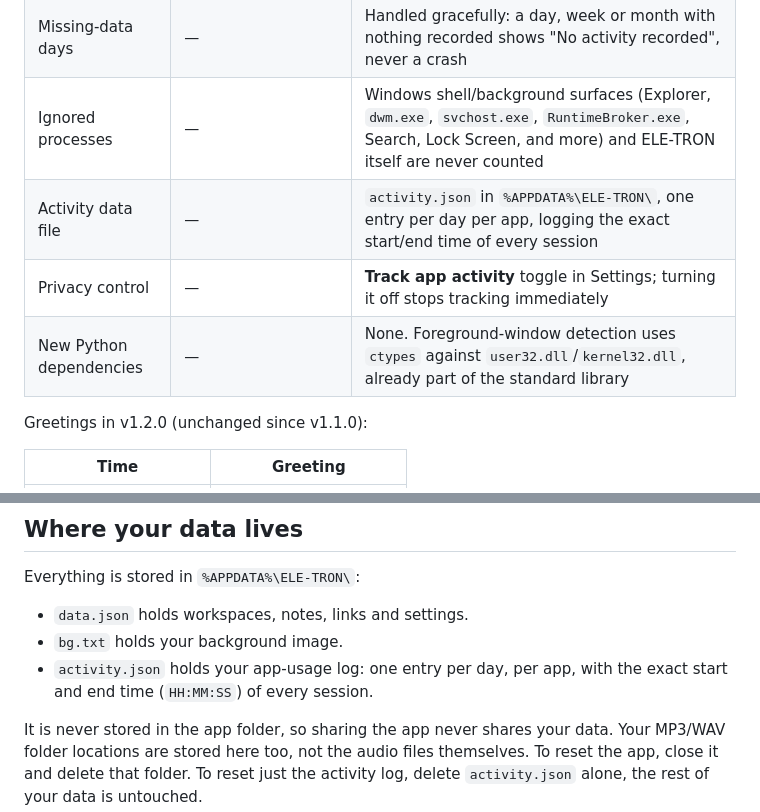
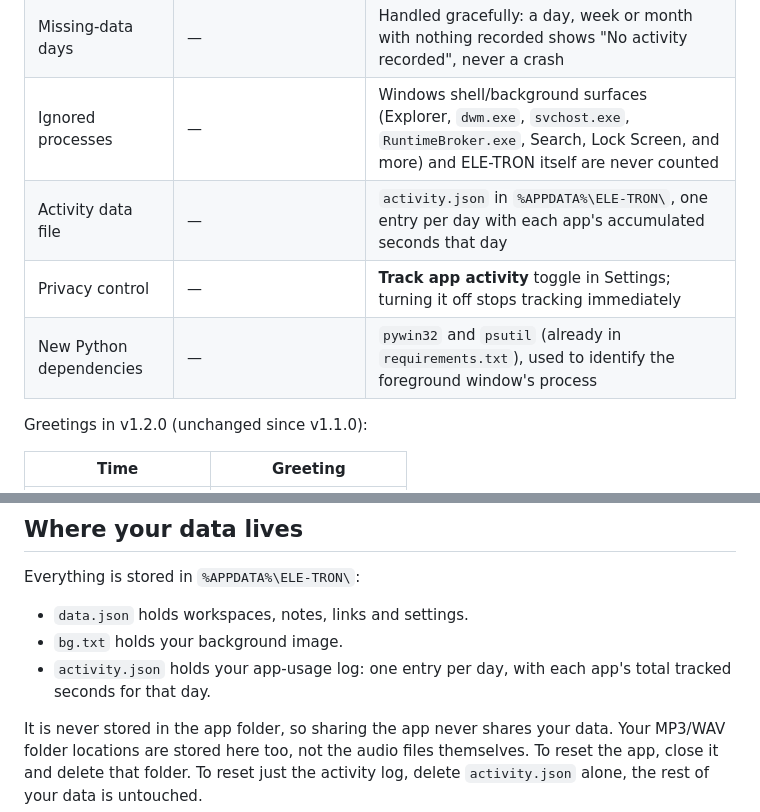
Before and after one commit to aefxcharlie/ELE-TRON, a Markdown page: README.md, 2 parts joined by grey strips. Rendered like a GitHub page.

```diff
--- a/README.md
+++ b/README.md
@@ -48,9 +48,9 @@ Comparison between [v1.1.0](https://github.com/aefxcharlie/ELE-TRON/releases/tag
 | Activity trends | — | Graphs for **7 days**, **30 days**, **6 months** and **1 year**, each with a daily average and a top-apps breakdown |
 | Missing-data days | — | Handled gracefully: a day, week or month with nothing recorded shows "No activity recorded", never a crash |
 | Ignored processes | — | Windows shell/background surfaces (Explorer, `dwm.exe`, `svchost.exe`, `RuntimeBroker.exe`, Search, Lock Screen, and more) and ELE-TRON itself are never counted |
-| Activity data file | — | `activity.json` in `%APPDATA%\ELE-TRON\`, one entry per day per app, logging the exact start/end time of every session |
+| Activity data file | — | `activity.json` in `%APPDATA%\ELE-TRON\`, one entry per day with each app's accumulated seconds that day |
 | Privacy control | — | **Track app activity** toggle in Settings; turning it off stops tracking immediately |
-| New Python dependencies | — | None. Foreground-window detection uses `ctypes` against `user32.dll`/`kernel32.dll`, already part of the standard library |
+| New Python dependencies | — | `pywin32` and `psutil` (already in `requirements.txt`), used to identify the foreground window's process |
 
 Greetings in v1.2.0 (unchanged since v1.1.0):
 
@@ -179,7 +179,7 @@ Everything is stored in `%APPDATA%\ELE-TRON\`:
 
 - `data.json` holds workspaces, notes, links and settings.
 - `bg.txt` holds your background image.
-- `activity.json` holds your app-usage log: one entry per day, per app, with the exact start and end time (`HH:MM:SS`) of every session.
+- `activity.json` holds your app-usage log: one entry per day, with each app's total tracked seconds for that day.
 
 It is never stored in the app folder, so sharing the app never shares your data. Your MP3/WAV folder locations are stored here too, not the audio files themselves. To reset the app, close it and delete that folder. To reset just the activity log, delete `activity.json` alone, the rest of your data is untouched.
 
```
